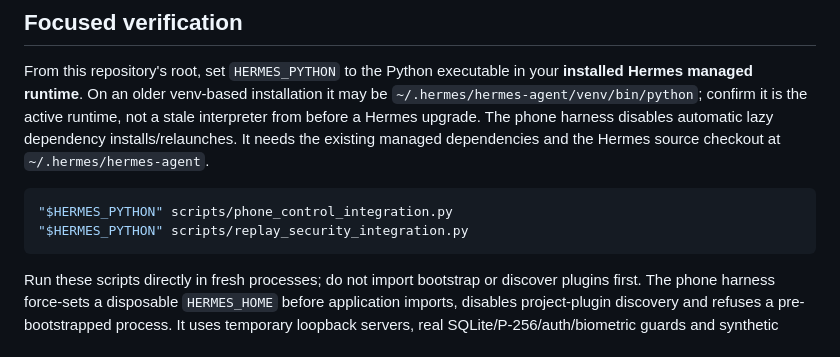
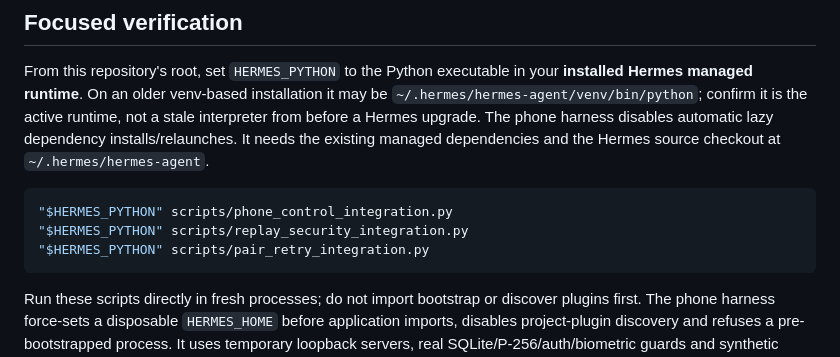
Before and after one commit to avifenesh/hermes-android-app, a Markdown page: README.md, the part around the change. GitHub-like rendering.

Commit message:
docs: list the pairing retry harness with the focused security checks

````diff
--- a/README.md
+++ b/README.md
@@ -304,6 +304,7 @@ installs/relaunches. It needs the existing managed dependencies and the Hermes s
 ```sh
 "$HERMES_PYTHON" scripts/phone_control_integration.py
 "$HERMES_PYTHON" scripts/replay_security_integration.py
+"$HERMES_PYTHON" scripts/pair_retry_integration.py
 ```
 
 Run these scripts directly in fresh processes; do not import bootstrap or discover plugins first.
````
